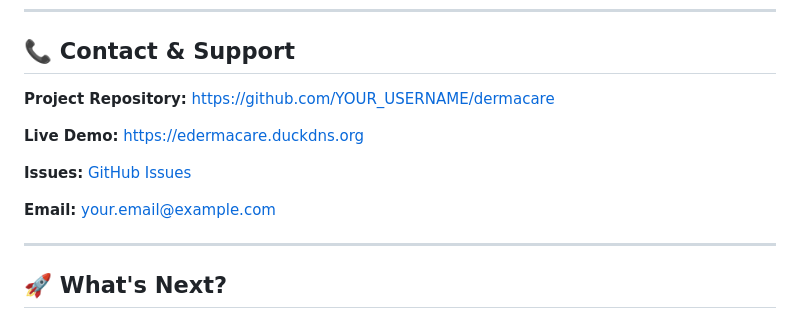
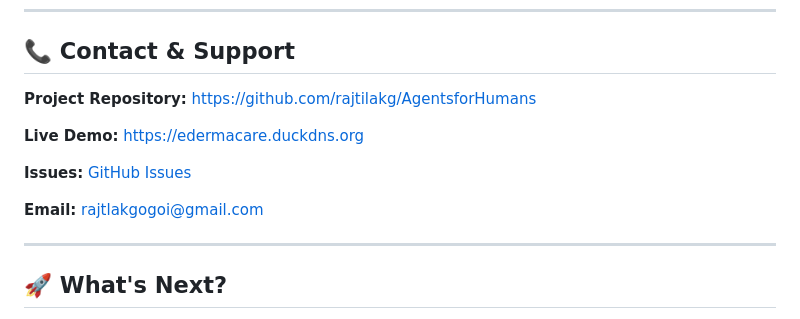
Before and after one commit to rajtilakg/AgentsforHumans, a Markdown page: README.md, the part around the change. Rendered like a GitHub page.

Commit message:
Update contact information and project repository links

```diff
--- a/README.md
+++ b/README.md
@@ -2166,13 +2166,13 @@ SOFTWARE.
 
 ## 📞 Contact & Support
 
-**Project Repository:** [https://github.com/YOUR_USERNAME/dermacare](https://github.com/YOUR_USERNAME/dermacare)
+**Project Repository:** [https://github.com/rajtilakg/AgentsforHumans](https://github.com/rajtilakg/AgentsforHumans)
 
 **Live Demo:** [https://edermacare.duckdns.org](https://edermacare.duckdns.org)
 
-**Issues:** [GitHub Issues](https://github.com/YOUR_USERNAME/dermacare/issues)
-
-**Email:** your.email@example.com
+**Issues:** [GitHub Issues](https://github.com/rajtilakg/AgentsforHumans/issues)
+
+**Email:** rajtlakgogoi@gmail.com
 
 ---
 
```
